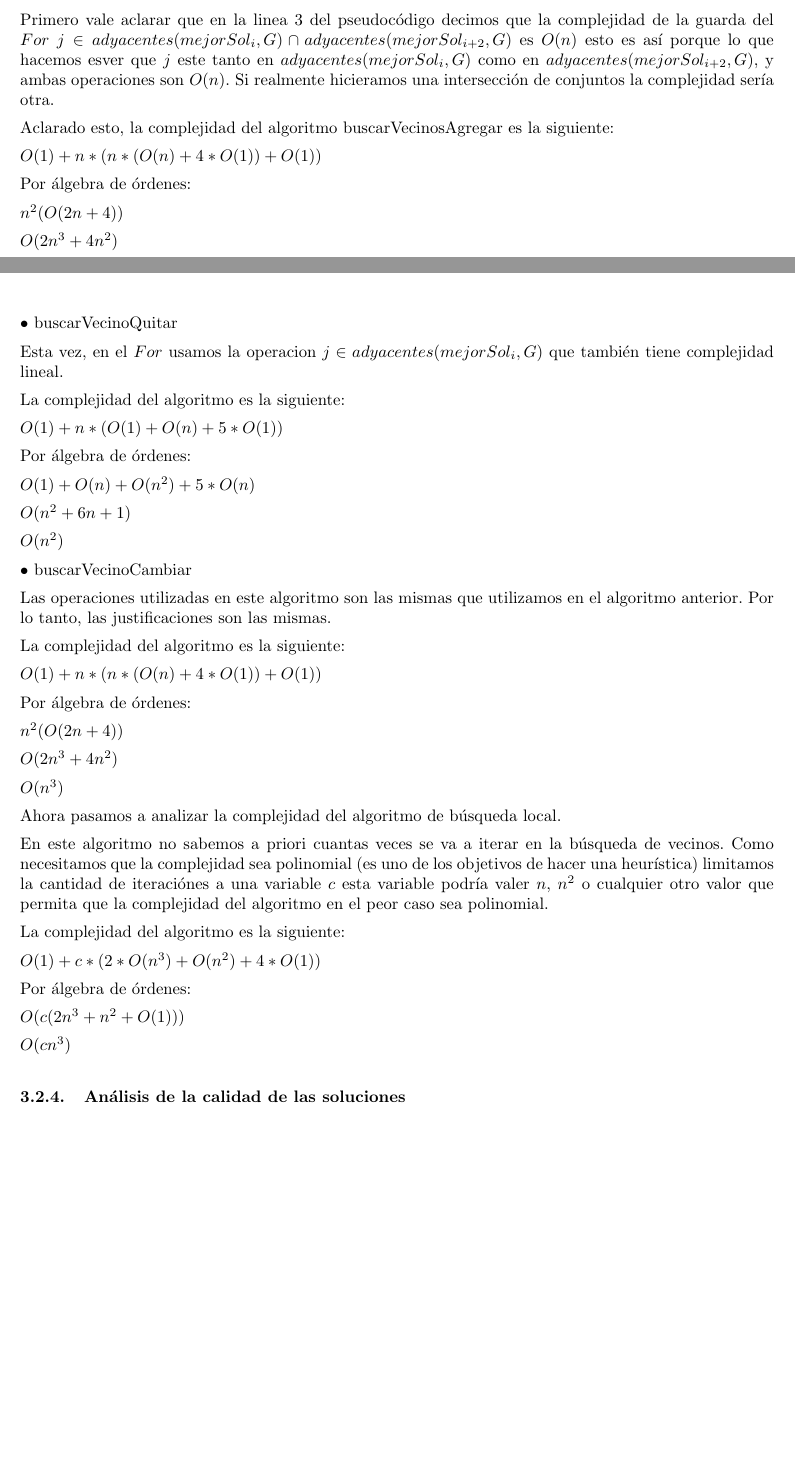
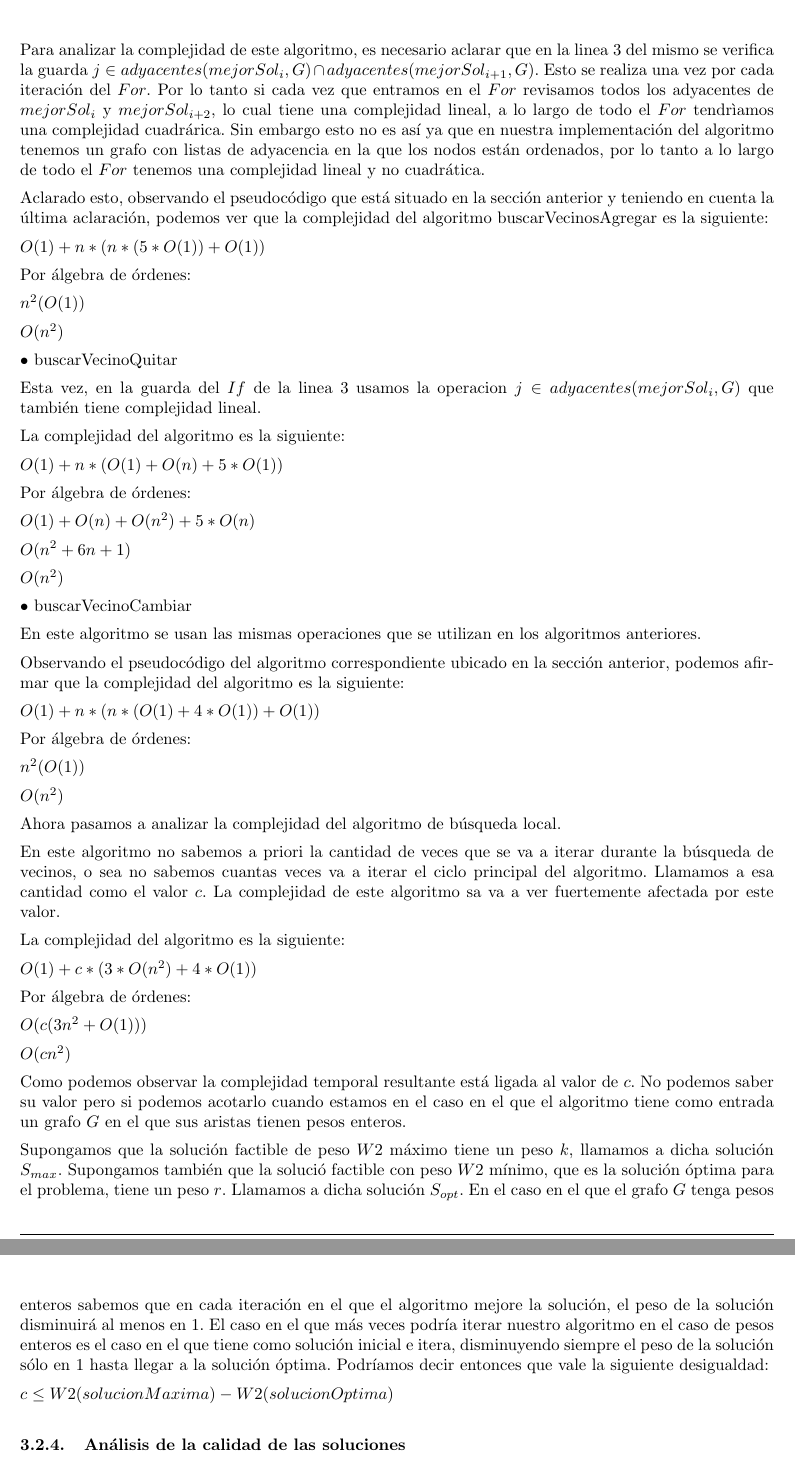
Before and after one commit to ealmansi/algo3-tp3, a LaTeX document (tex/informe.tex, which reads tex/busqueda/complejidad.tex): two parts of pages 11 and 12 of 15 before the commit and two parts of pages 12 and 13 of 16 after it, joined at a grey line, cut at the place of the change, the shorter picture padded with empty space. Compiled offline with pdfLaTeX.

Commit message:
Complejidad de busqueda local y agregue una introduccion

```diff
--- a/tex/busqueda/complejidad.tex
+++ b/tex/busqueda/complejidad.tex
@@ -8,23 +8,21 @@ Dicho esto pasamos a analizar la complejidad de los algoritmos que buscan vecino
 
 $\bullet$ buscarVecinoAgregar
 
-Primero vale aclarar que en la linea $3$ del pseudocódigo decimos que la complejidad de la guarda del $For$ $j \in adyacentes(mejorSol_i,G) \cap adyacentes(mejorSol_{i+2},G)$ es $O(n)$ esto es así porque lo que hacemos esver que $j$ este tanto en $adyacentes(mejorSol_i,G)$ como en $adyacentes(mejorSol_{i+2},G)$, y ambas operaciones son $O(n)$. Si realmente hicieramos una intersección de conjuntos la complejidad sería otra.
+Para analizar la complejidad de este algoritmo, es necesario aclarar que en la linea $3$ del mismo se verifica la guarda $j \in adyacentes(mejorSol_i,G) \cap adyacentes(mejorSol_{i+1},G)$. Esto se realiza una vez por cada iteración del $For$. Por lo tanto si cada vez que entramos en el $For$ revisamos todos los adyacentes de $mejorSol_i$ y $mejorSol_{i+2}$, lo cual tiene una complejidad lineal, a lo largo de todo el $For$ tendrìamos una complejidad cuadrárica. Sin embargo esto no es así ya que en nuestra implementación del algoritmo tenemos un grafo con listas de adyacencia en la que los nodos están ordenados, por lo tanto a lo largo de todo el $For$ tenemos una complejidad lineal y no cuadrática.
 
-Aclarado esto, la complejidad del algoritmo buscarVecinosAgregar es la siguiente:
+Aclarado esto, observando el pseudocódigo que está situado en la sección anterior y teniendo en cuenta la última aclaración, podemos ver que la complejidad del algoritmo buscarVecinosAgregar es la siguiente:
 
-$O(1) + n*(n*(O(n) +4*O(1))+O(1))$
+$O(1) + n*(n*(5*O(1))+O(1))$
 
 Por álgebra de órdenes:
 
-$n^2(O(2n+4))$
+$n^2(O(1))$
 
-$O(2n^3+4n^2)$
-
-$O(n^3)$
+$O(n^2)$
 
 $\bullet$ buscarVecinoQuitar
 
-Esta vez, en el $For$ usamos la operacion $j \in adyacentes(mejorSol_i, G)$ que también tiene complejidad lineal.
+Esta vez, en la guarda del $If$ de la linea $3$ usamos la operacion $j \in adyacentes(mejorSol_i, G)$ que también tiene complejidad lineal.
 
 La complejidad del algoritmo es la siguiente:
 
@@ -40,30 +38,34 @@ $O(n^2)$
 
 $\bullet$ buscarVecinoCambiar
 
-Las operaciones utilizadas en este algoritmo son las mismas que utilizamos en el algoritmo anterior. Por lo tanto, las justificaciones son las mismas.
+En este algoritmo se usan las mismas operaciones que se utilizan en los algoritmos anteriores.
+
+Observando el pseudocódigo del algoritmo correspondiente ubicado en la sección anterior, podemos afirmar que la complejidad del algoritmo es la siguiente:
+
+$O(1) + n*(n*(O(1) +4*O(1))+O(1))$
+
+Por álgebra de órdenes:
+
+$n^2(O(1))$
+
+$O(n^2)$
+
+Ahora pasamos a analizar la complejidad del algoritmo de búsqueda local.
+
+En este algoritmo no sabemos a priori la cantidad de veces que se va a iterar durante la búsqueda de vecinos, o sea no sabemos cuantas veces va a iterar el ciclo principal del algoritmo. Llamamos a esa cantidad como el valor $c$. La complejidad de este algoritmo sa va a ver fuertemente afectada por este valor.
 
 La complejidad del algoritmo es la siguiente:
 
-$O(1) + n*(n*(O(n) +4*O(1))+O(1))$
+$O(1)+c*(3*O(n^2)+4*O(1))$
 
 Por álgebra de órdenes:
 
-$n^2(O(2n+4))$
+$O(c(3n^2+O(1)))$
 
-$O(2n^3+4n^2)$
+$O(cn^2)$
 
-$O(n^3)$
+Como podemos observar la complejidad temporal resultante está ligada al valor de $c$. No podemos saber su valor pero si podemos acotarlo cuando estamos en el caso en el que el algoritmo tiene como entrada un grafo $G$ en el que sus aristas tienen pesos enteros.
 
-Ahora pasamos a analizar la complejidad del algoritmo de búsqueda local.
+Supongamos que la solución factible de peso $W2$ máximo tiene un peso $k$, llamamos a dicha solución $S_{max}$. Supongamos también que la solució factible con peso $W2$ mínimo, que es la solución óptima para el problema, tiene un peso $r$. Llamamos a dicha solución $S_{opt}$. En el caso en el que el grafo $G$ tenga pesos enteros sabemos que en cada iteración en el que el algoritmo mejore la solución, el peso de la solución disminuirá al menos en $1$. El caso en el que más veces podría iterar nuestro algoritmo en el caso de pesos enteros es el caso en el que tiene como solución inicial e itera, disminuyendo siempre el peso de la solución sólo en $1$ hasta llegar a la solución óptima. Podríamos decir entonces que vale la siguiente desigualdad:
 
-En este algoritmo no sabemos a priori cuantas veces se va a iterar en la búsqueda de vecinos. Como necesitamos que la complejidad sea polinomial (es uno de los objetivos de hacer una heurística) limitamos la cantidad de iteraciónes a una variable $c$ esta variable podría valer $n$, $n^2$ o cualquier otro valor que permita que la complejidad del algoritmo en el peor caso sea polinomial.
-
-La complejidad del algoritmo es la siguiente:
-
-$O(1)+c*(2*O(n^3)+O(n^2)+4*O(1))$
-
-Por álgebra de órdenes:
-
-$O(c(2n^3+n^2+O(1)))$
-
-$O(cn^3)$
+$c \leq W2(solucionMaxima) - W2(solucionOptima)$
```
Also changed, not shown: tex/busqueda/desarrollo_algoritmo.tex (+2 -3 lines), tex/busqueda/introduccion_busqueda.tex (added, +1 -0 lines), tex/informe.tex (+4 -0 lines).
